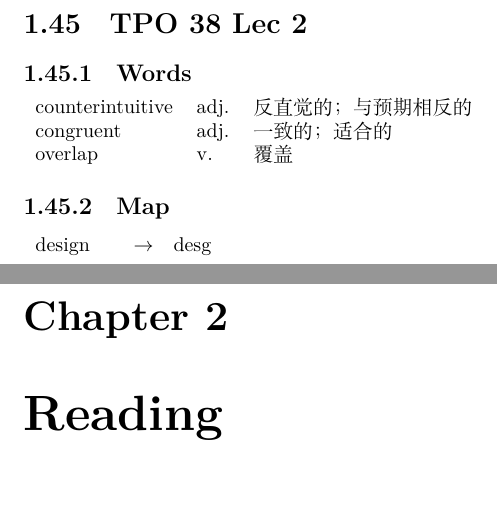
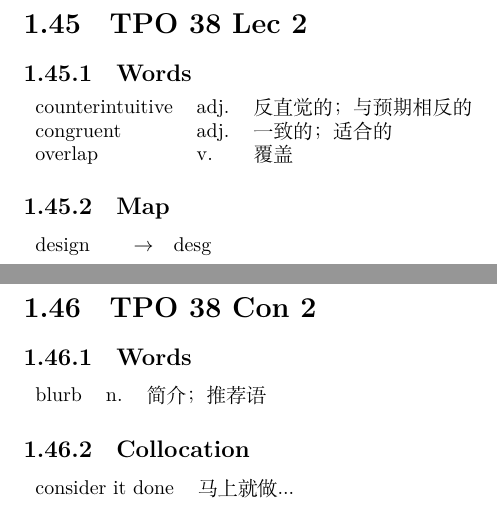
Before and after one commit to akhialomgir/TOFEL-Notes, a LaTeX thesis (main.tex, which reads data/listening/38_con_2.tex): two parts of pages 46 and 47 of 114 before the commit and two parts of pages 46 and 47 of 115 after it, joined at a grey line, cut so that both start at the same text, the shorter picture padded with empty space. Compiled offline with XeLaTeX.

Commit message:
Add con 38_2

```diff
--- /dev/null
+++ b/data/listening/38_con_2.tex
@@ -0,0 +1,13 @@
+\section{TPO 38 Con 2}
+
+\subsection{Words}
+
+\begin{tabular}{lll}
+    blurb & n. & 简介；推荐语 \\
+\end{tabular}
+
+\subsection{Collocation}
+
+\begin{tabular}{ll}
+    consider it done & 马上就做... \\
+\end{tabular}
--- a/main.tex
+++ b/main.tex
@@ -82,6 +82,7 @@
 \include{data/listening/38_con_1}
 \include{data/listening/38_lec_1}
 \include{data/listening/38_lec_2}
+\include{data/listening/38_con_2}
 
 \chapter{Reading}
 \include{data/reading/30_1}
```
Also changed, not shown: main.pdf.
